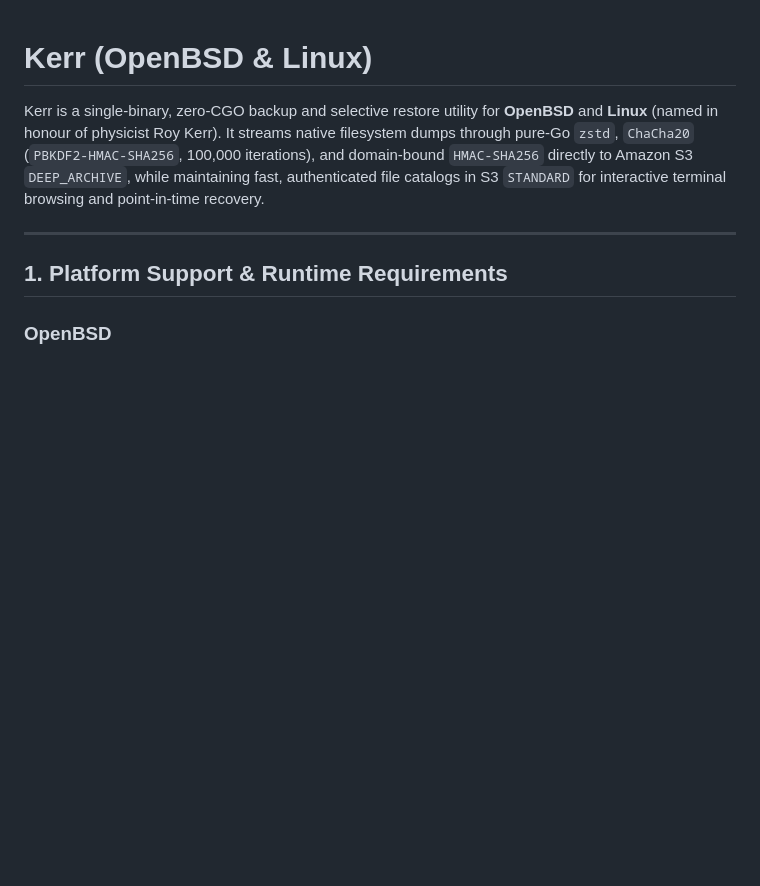
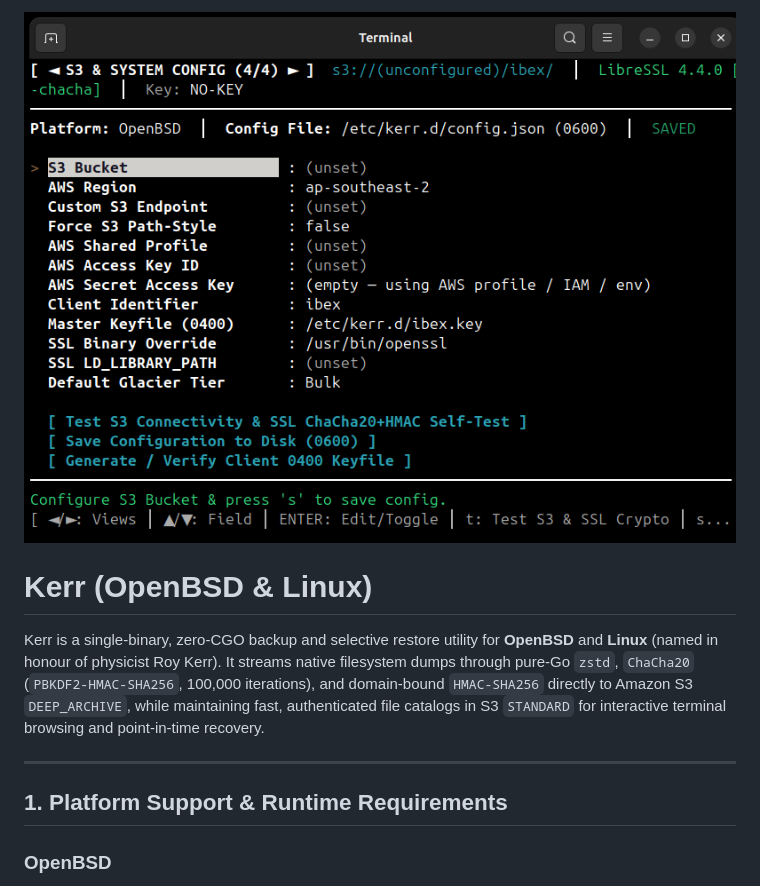
Before and after one commit to aladrin/tardis, a Markdown page: README.md, the part around the change. GitHub-like rendering; pictures changed too: screenshot.png (added); blank space fills up the shorter version.

Commit message:
Added the screenshot

```diff
--- a/README.md
+++ b/README.md
@@ -1,3 +1,4 @@
+![kerr](screenshot.png)
 # Kerr (OpenBSD & Linux)
 
 Kerr is a single-binary, zero-CGO backup and selective restore utility for **OpenBSD** and **Linux** (named in honour of physicist Roy Kerr). It streams native filesystem dumps through pure-Go `zstd`, `ChaCha20` (`PBKDF2-HMAC-SHA256`, 100,000 iterations), and domain-bound `HMAC-SHA256` directly to Amazon S3 `DEEP_ARCHIVE`, while maintaining fast, authenticated file catalogs in S3 `STANDARD` for interactive terminal browsing and point-in-time recovery.
```
